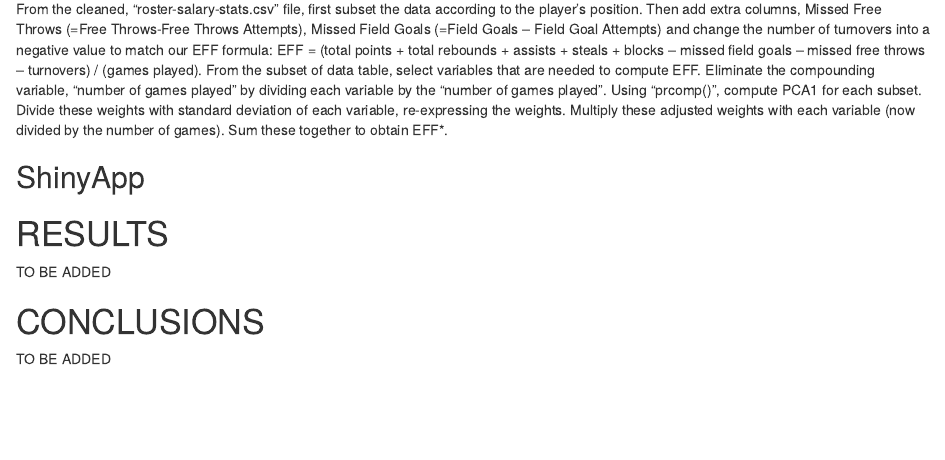
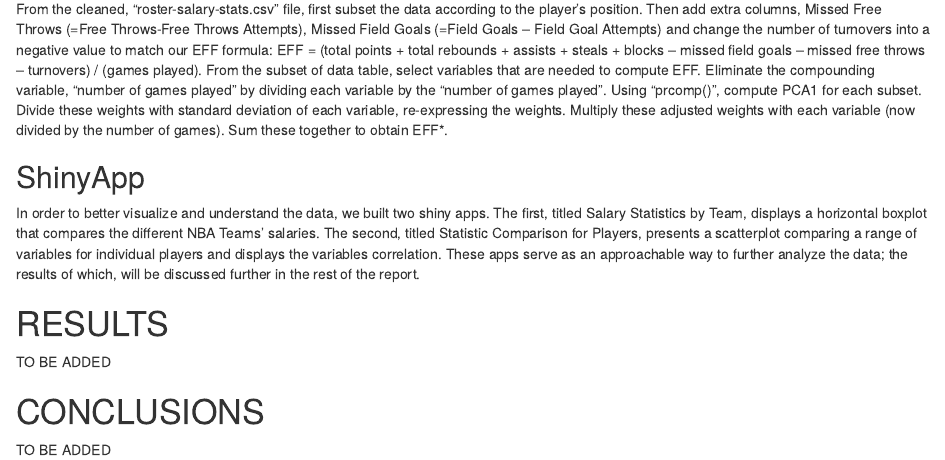
Before and after one commit to brandonpearl/stat133_final_project, an R Markdown document (project/report/report.Rmd): the page in a window 1100 px wide, from 2160 px down. Rendered offline with R 4.5, knitr and Pandoc, with nearby package versions.

Commit message:
Added shinyapp section to report

```diff
--- a/project/report/report.Rmd
+++ b/project/report/report.Rmd
@@ -185,6 +185,13 @@ these together to obtain EFF\*.
 
 ## ShinyApp
 
+In order to better visualize and understand the data, we built two shiny apps.
+The first, titled Salary Statistics by Team, displays a horizontal boxplot
+that compares the different NBA Teams' salaries. The second, titled Statistic
+Comparison for Players, presents a scatterplot comparing a range of variables
+for individual players and displays the variables correlation.  These apps
+serve as an approachable way to further analyze the data; the results of which,
+will be discussed further in the rest of the report.
 
 # RESULTS
 
```
Also changed, not shown: project/apps/stat-salaries/ui.R (+1 -1 lines).
